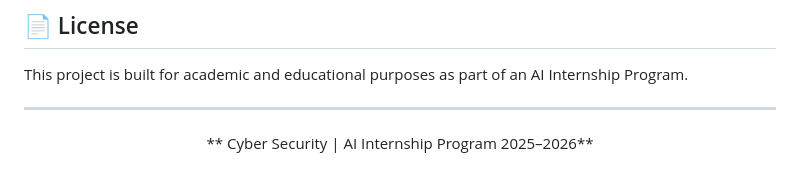
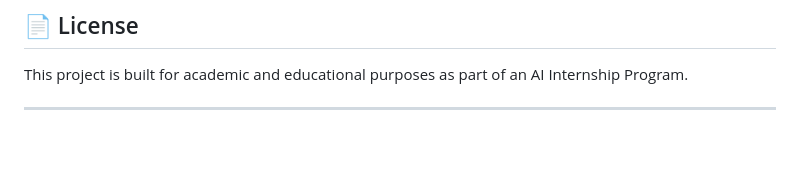
Before and after one commit to Isha1942/Ai-enhanced-intrusion-detection-system, a Markdown page: README.md, the part around the change. Drawn GitHub-style; blank space fills up the shorter version.

Commit message:
Updated project

```diff
--- a/README.md
+++ b/README.md
@@ -259,6 +259,6 @@ This project is built for academic and educational purposes as part of an AI Int
 
 <div align="center">
 
-** Cyber Security | AI Internship Program 2025–2026**
+
 
 </div>
```
